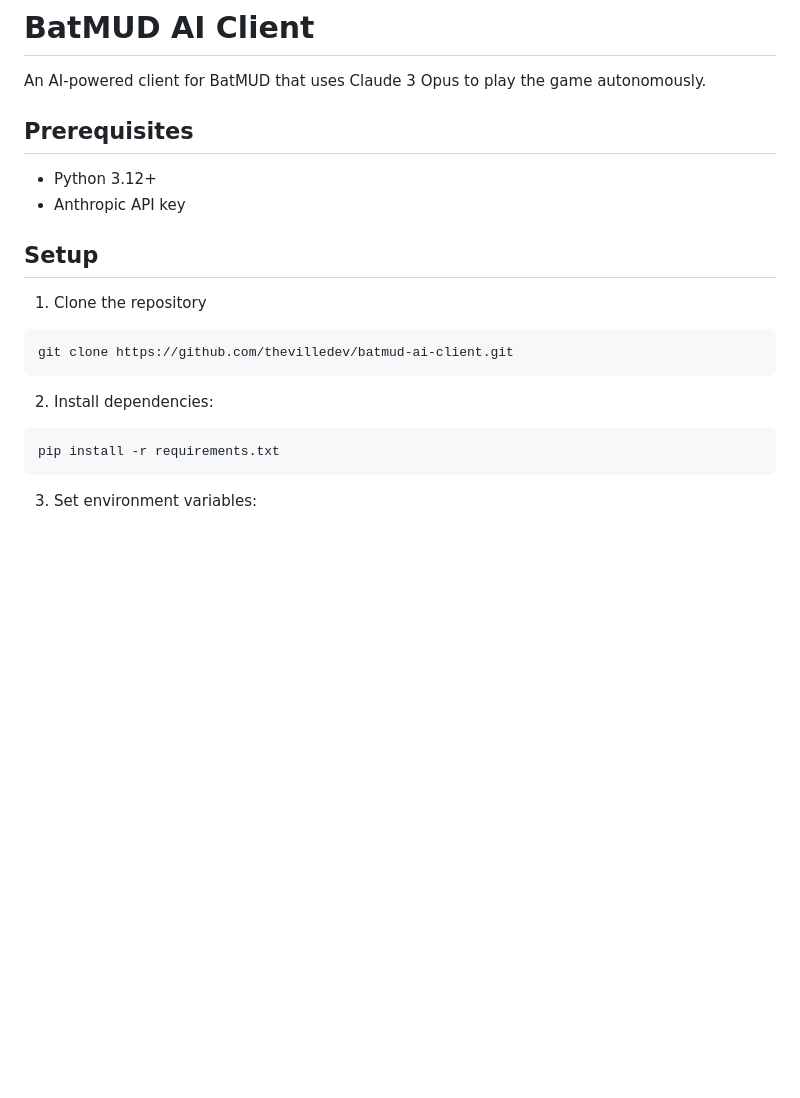
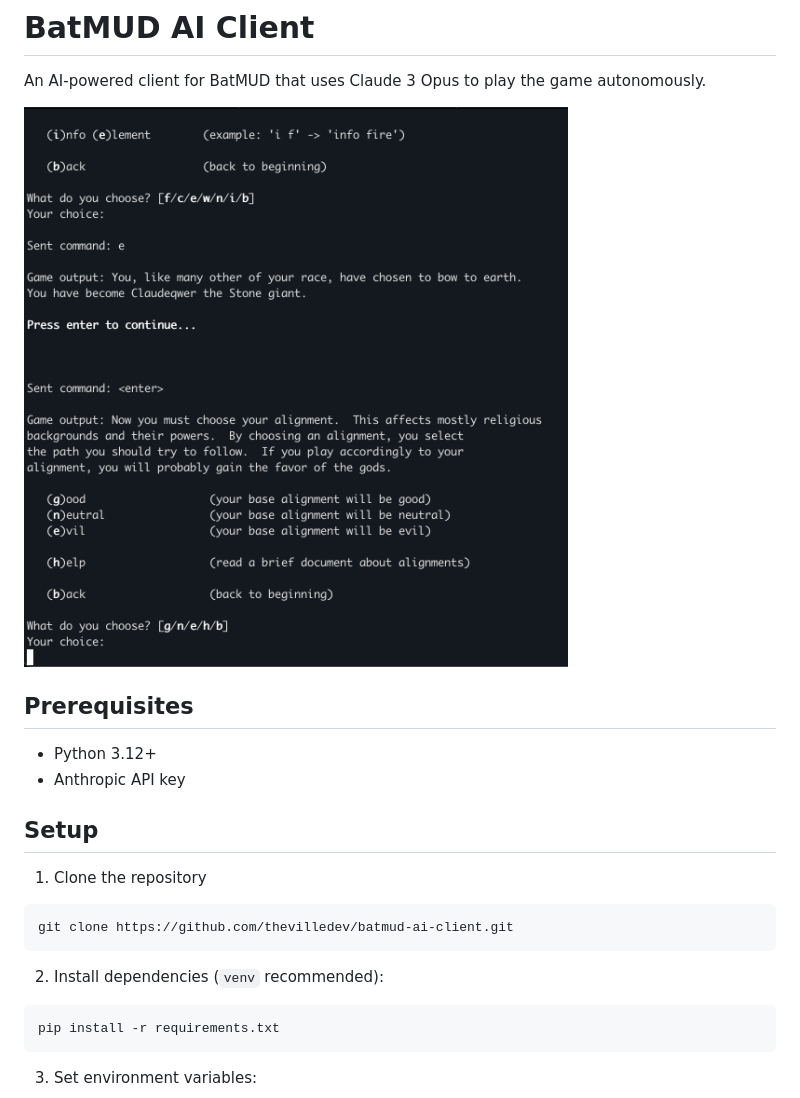
Before and after one commit to thevilledev/batmud-ai-client, a Markdown page: README.md, the part around the change. Rendered like a GitHub page; pictures changed too: images/bat.png (added); blank space fills up the shorter version.

Commit message:
add img

````diff
--- a/README.md
+++ b/README.md
@@ -1,6 +1,8 @@
 # BatMUD AI Client
 
 An AI-powered client for BatMUD that uses Claude 3 Opus to play the game autonomously.
+
+![batmud-ai-client](images/bat.png)
 
 ## Prerequisites
 
@@ -15,7 +17,7 @@ An AI-powered client for BatMUD that uses Claude 3 Opus to play the game autonom
 git clone https://github.com/thevilledev/batmud-ai-client.git
 ```
 
-2. Install dependencies:
+2. Install dependencies (`venv` recommended):
 
 ```bash
 pip install -r requirements.txt
````
Also changed, not shown: 1 other file.
